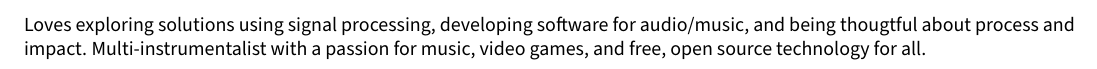
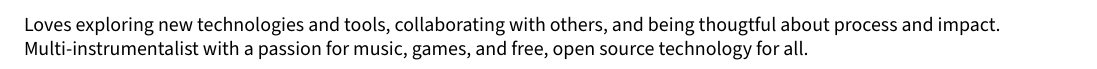
Before and after one commit to gabeklavans/resume, a LaTeX document (sections/objective.tex): part of the page, cut so that both start at the same text. Compiled offline with pdfLaTeX.

Commit message:
generalize my opening statement

```diff
--- a/sections/objective.tex
+++ b/sections/objective.tex
@@ -8,6 +8,6 @@
 %====================
 
 
-Loves exploring solutions using signal processing, developing software for audio/music, and being thougtful about process and impact. Multi-instrumentalist with a passion for music, video games, and free, open source technology for all.
+Loves exploring new technologies and tools, collaborating with others, and being thougtful about process and impact. Multi-instrumentalist with a passion for music, games, and free, open source technology for all.
 
 \end{document}
```
Also changed, not shown: resume.pdf.
